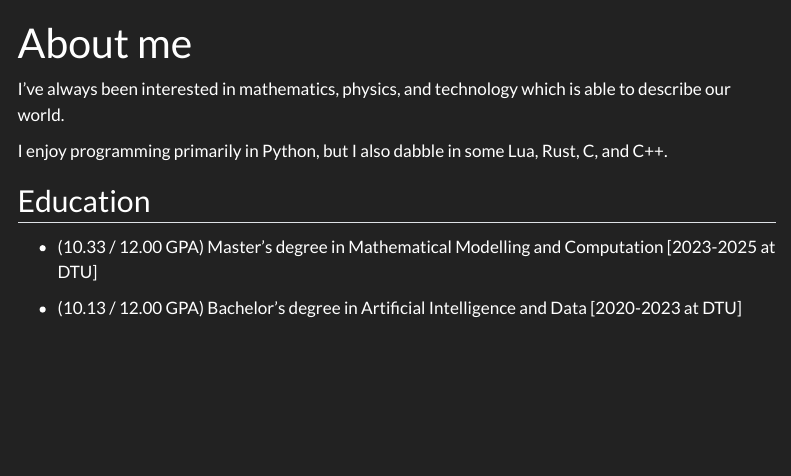
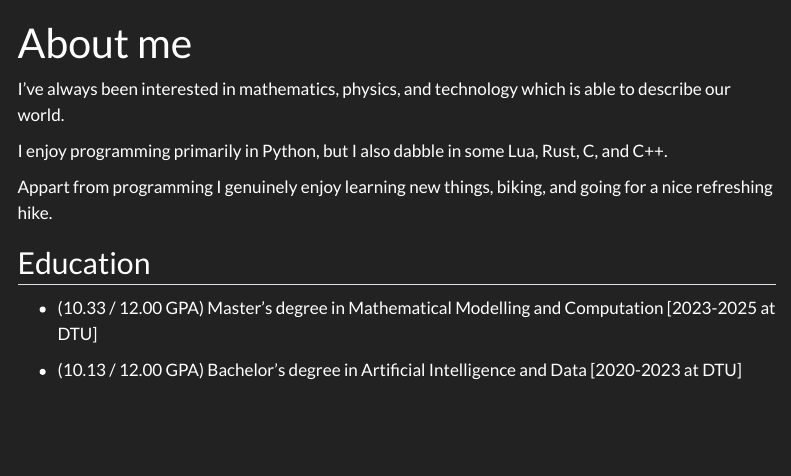
Before and after one commit to RSM-git/rsm-git.github.io, a Quarto document (about.qmd): the page in a window 1100 px wide, from its top. Rendered offline with R 4.5, knitr and Pandoc in place of Quarto, with nearby package versions; menus at the side of the page are left out.

Commit message:
Update to about

```diff
--- a/about.qmd
+++ b/about.qmd
@@ -6,6 +6,8 @@ I've always been interested in mathematics, physics, and technology which is abl
 
 I enjoy programming primarily in Python, but I also dabble in some Lua, Rust, C, and C++.
 
+Appart from programming I genuinely enjoy learning new things, biking, and going for a nice refreshing hike.
+
 ## Education
 * (10.33 / 12.00 GPA) Master's degree in Mathematical Modelling and Computation [2023-2025 at DTU]
 
```
Also changed, not shown: docs/search.json, 1 other file.
